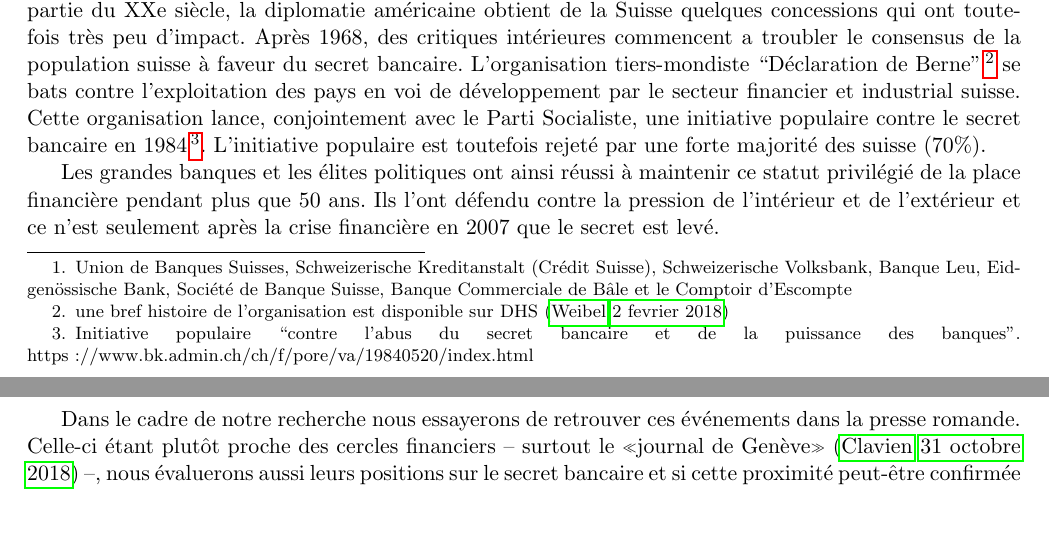
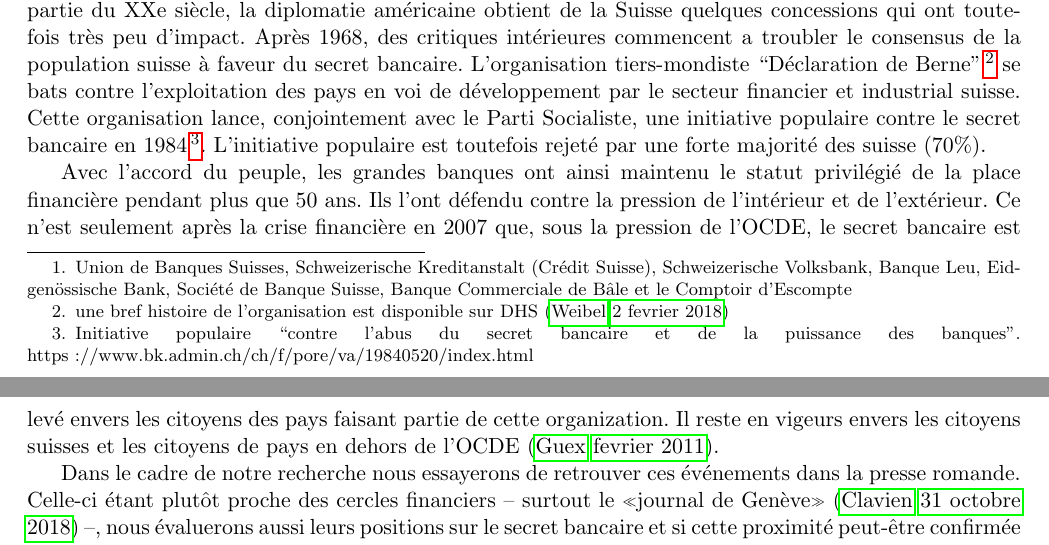
Before and after one commit to RomainMendez/Digital-Humanities-Project, a LaTeX document (rapport/rapport.tex): two parts of pages 1 and 2 of 4, joined at a grey line, cut so that both start at the same text, the shorter picture padded with empty space. Compiled offline with pdfLaTeX.

Commit message:
add current status of secret bancaire

```diff
--- a/rapport/rapport.tex
+++ b/rapport/rapport.tex
@@ -73,11 +73,14 @@ puissance des banques''.
 https://www.bk.admin.ch/ch/f/pore/va/19840520/index.html}. L'initiative
 populaire est toutefois rejeté par une forte majorité des suisse (70\%).
 
-
-Les grandes banques et les élites politiques ont ainsi réussi à maintenir ce
+Avec l'accord du peuple, les grandes banques ont ainsi maintenu le
 statut privilégié de la place financière pendant plus que 50 ans. Ils l’ont
-défendu contre la pression de l’intérieur et de l’extérieur et ce n’est
-seulement après la crise financière en 2007 que le secret est levé.
+défendu contre la pression de l’intérieur et de l’extérieur. Ce n’est
+seulement après la crise financière en 2007 que, sous la pression de l'OCDE,
+le secret bancaire est levé envers les citoyens des pays faisant partie de
+cette organization. Il reste
+en vigeurs envers les citoyens suisses et les citoyens de pays en dehors de
+l'OCDE \citep{NeufVies}.
 
 Dans le cadre de notre recherche nous essayerons de retrouver ces événements
 dans la presse romande. Celle-ci étant plutôt proche des cercles financiers –
```
Also changed, not shown: rapport/bib/bibliography.bib (+11 -1 lines).
